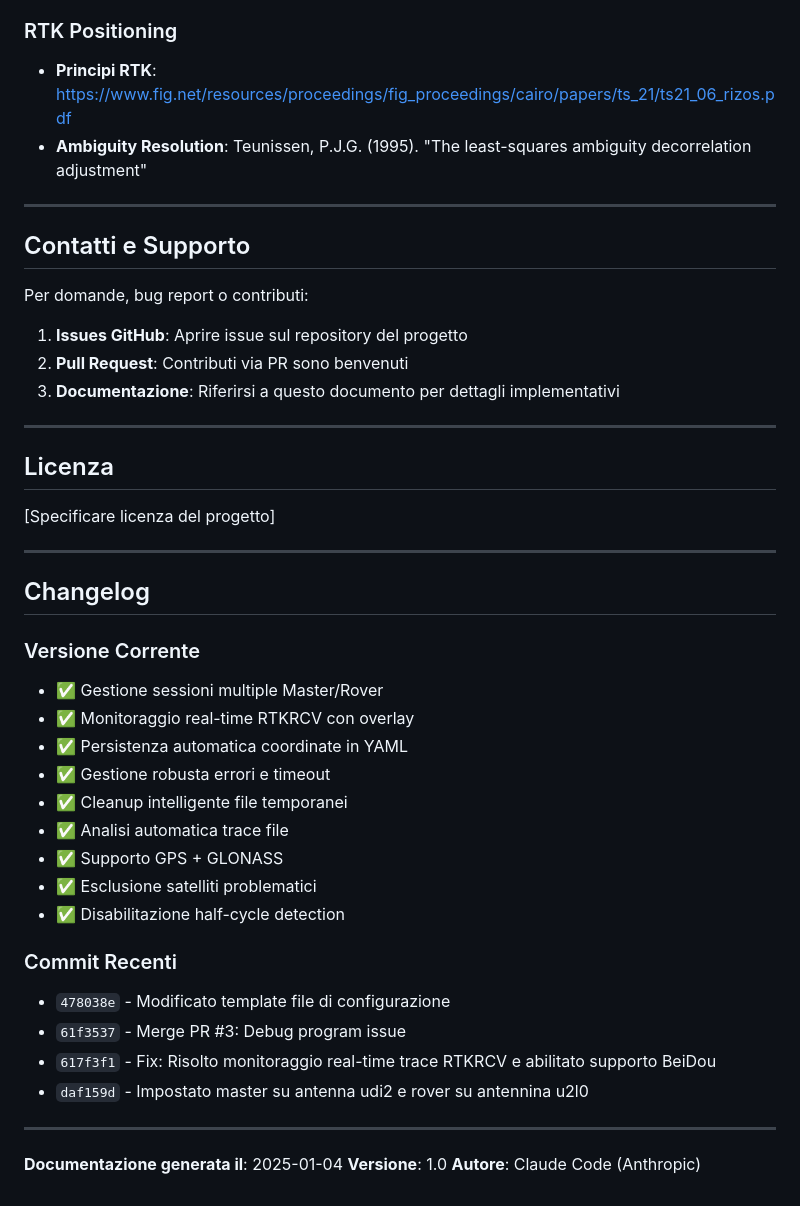
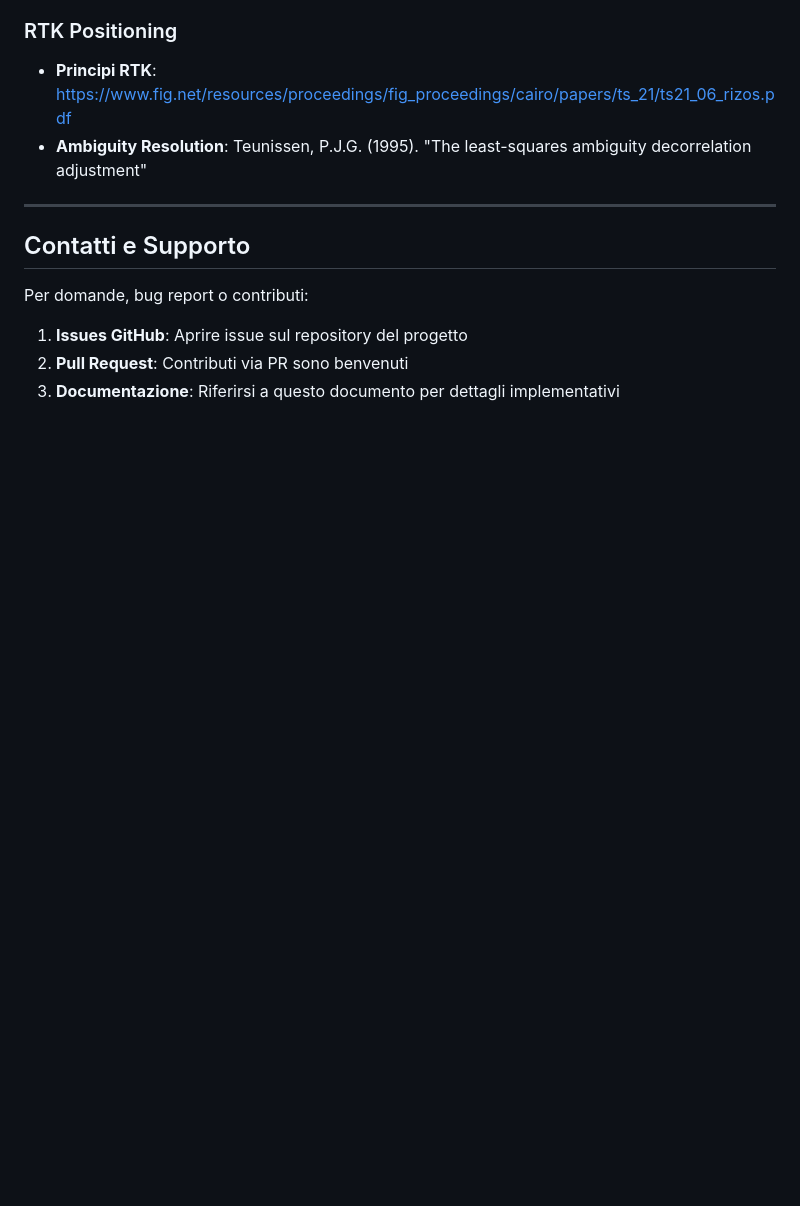
Before and after one commit to OGS-GNSS/rtkrcv_multi_session_handler, a Markdown page: DOCUMENTATION.md, the part around the change printed below. Rendered like a GitHub page; blank space fills up the shorter version.

Commit message:
aggiornata documentazione

```diff
--- a/DOCUMENTATION.md
+++ b/DOCUMENTATION.md
@@ -1110,38 +1100,3 @@ Per domande, bug report o contributi:
 1. **Issues GitHub**: Aprire issue sul repository del progetto
 2. **Pull Request**: Contributi via PR sono benvenuti
 3. **Documentazione**: Riferirsi a questo documento per dettagli implementativi
-
----
-
-## Licenza
-
-[Specificare licenza del progetto]
-
----
-
-## Changelog
-
-### Versione Corrente
-
-- ✅ Gestione sessioni multiple Master/Rover
-- ✅ Monitoraggio real-time RTKRCV con overlay
-- ✅ Persistenza automatica coordinate in YAML
-- ✅ Gestione robusta errori e timeout
-- ✅ Cleanup intelligente file temporanei
-- ✅ Analisi automatica trace file
-- ✅ Supporto GPS + GLONASS
-- ✅ Esclusione satelliti problematici
-- ✅ Disabilitazione half-cycle detection
-
-### Commit Recenti
-
-- `478038e` - Modificato template file di configurazione
-- `61f3537` - Merge PR #3: Debug program issue
-- `617f3f1` - Fix: Risolto monitoraggio real-time trace RTKRCV e abilitato supporto BeiDou
-- `daf159d` - Impostato master su antenna udi2 e rover su antennina u2l0
-
----
-
-**Documentazione generata il**: 2025-01-04
-**Versione**: 1.0
-**Autore**: Claude Code (Anthropic)
```
Also changed, not shown: other parts of DOCUMENTATION.md (+3 -13 lines).
